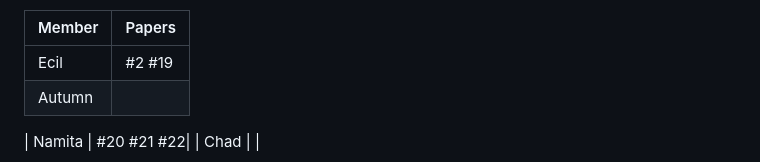
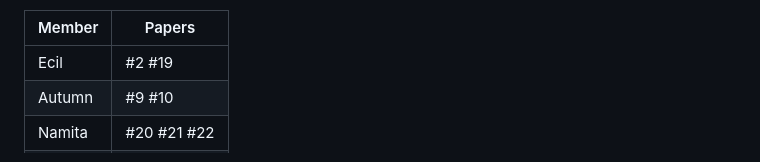
Before and after one commit to ecteodoro/UWF-IDC6940, a Markdown page: Week1/papers.md, the part around the change. Drawn GitHub-style.

Commit message:
Update papers.md
Input the # for the papers I chose.

```diff
--- a/Week1/papers.md
+++ b/Week1/papers.md
@@ -27,7 +27,6 @@
 | Member | Papers |
 |--------|--------|
 | Ecil   | #2 #19 |
-| Autumn |        |
-
-| Namita |  #20   #21 #22|
+| Autumn | #9 #10 |
+| Namita | #20 #21 #22|
 | Chad |        |
```
